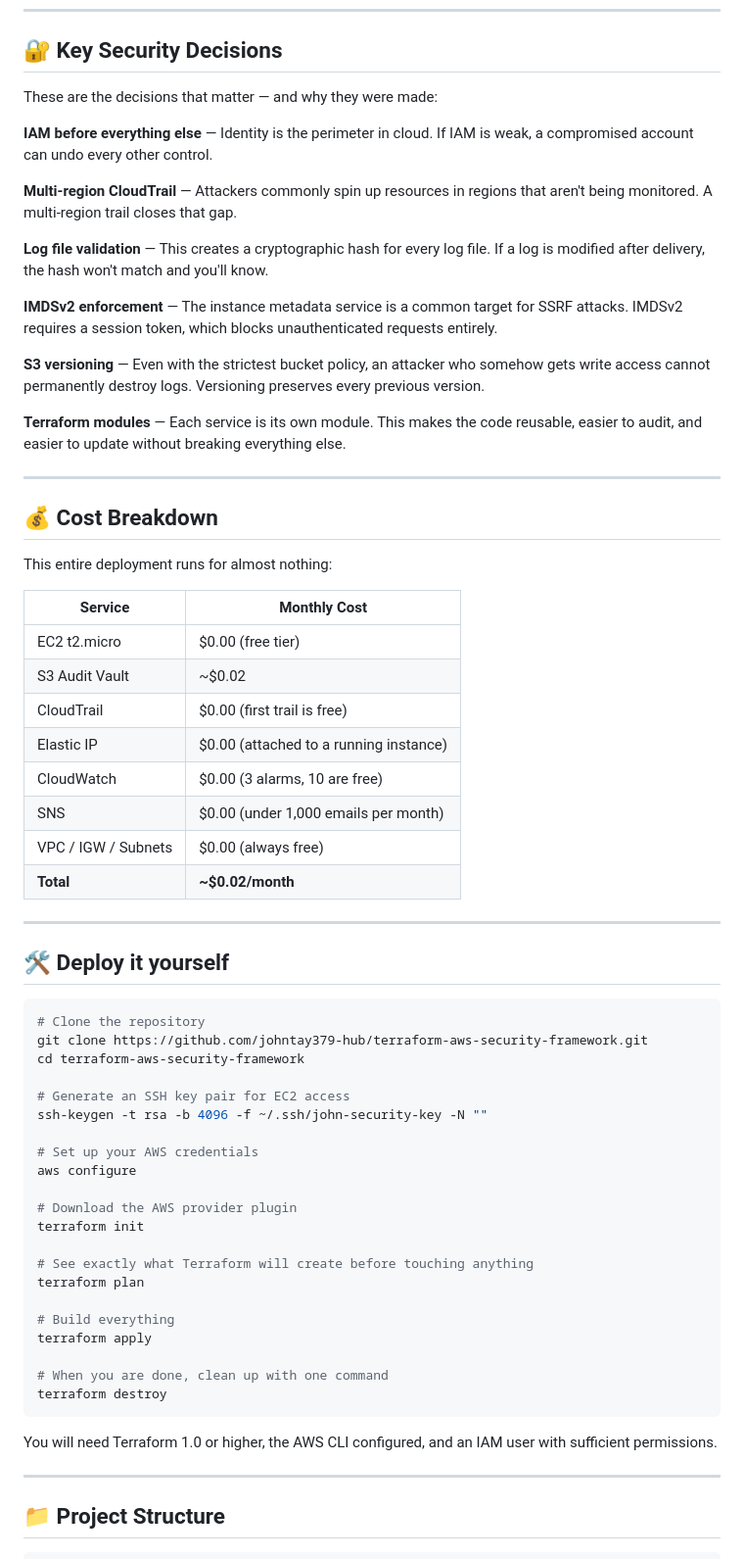
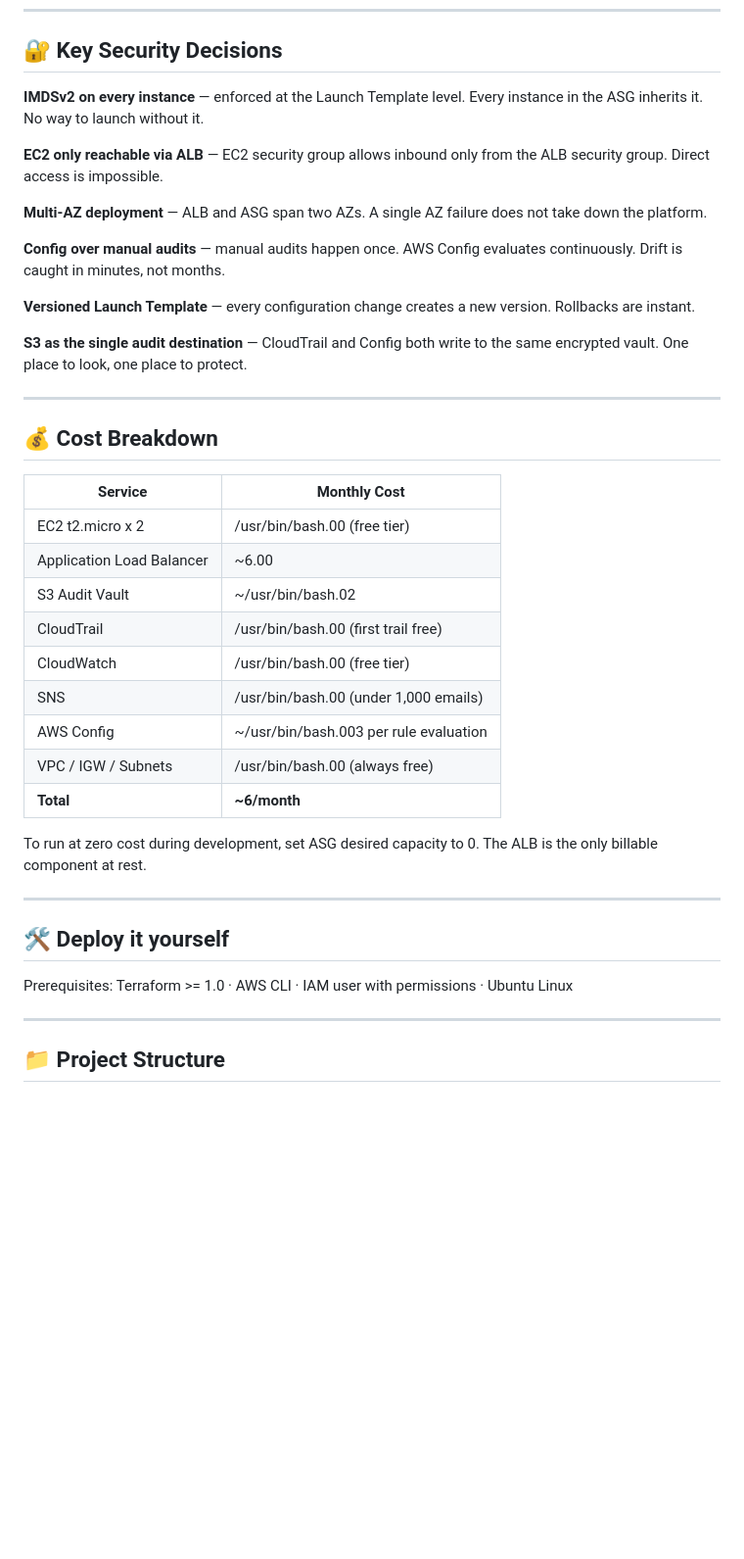
Before and after one commit to johntay379-hub/aws-zero-trust-security-platform, a Markdown page: README.md, the part around one of its changes. Shown at 98% size. GitHub-like rendering; blank space fills up the shorter version.

````diff
--- a/README.md
+++ b/README.md
@@ -212,66 +170,43 @@ After building, I tested. Three real-world attack scenarios were run against thi
 
 ## 🔐 Key Security Decisions
 
-These are the decisions that matter — and why they were made:
+**IMDSv2 on every instance** — enforced at the Launch Template level. Every instance in the ASG inherits it. No way to launch without it.
 
-**IAM before everything else** — Identity is the perimeter in cloud. If IAM is weak, a compromised account can undo every other control.
+**EC2 only reachable via ALB** — EC2 security group allows inbound only from the ALB security group. Direct access is impossible.
 
-**Multi-region CloudTrail** — Attackers commonly spin up resources in regions that aren't being monitored. A multi-region trail closes that gap.
+**Multi-AZ deployment** — ALB and ASG span two AZs. A single AZ failure does not take down the platform.
 
-**Log file validation** — This creates a cryptographic hash for every log file. If a log is modified after delivery, the hash won't match and you'll know.
+**Config over manual audits** — manual audits happen once. AWS Config evaluates continuously. Drift is caught in minutes, not months.
 
-**IMDSv2 enforcement** — The instance metadata service is a common target for SSRF attacks. IMDSv2 requires a session token, which blocks unauthenticated requests entirely.
+**Versioned Launch Template** — every configuration change creates a new version. Rollbacks are instant.
 
-**S3 versioning** — Even with the strictest bucket policy, an attacker who somehow gets write access cannot permanently destroy logs. Versioning preserves every previous version.
-
-**Terraform modules** — Each service is its own module. This makes the code reusable, easier to audit, and easier to update without breaking everything else.
+**S3 as the single audit destination** — CloudTrail and Config both write to the same encrypted vault. One place to look, one place to protect.
 
 ---
 
 ## 💰 Cost Breakdown
 
-This entire deployment runs for almost nothing:
-
 | Service | Monthly Cost |
 |---|---|
-| EC2 t2.micro | $0.00 (free tier) |
-| S3 Audit Vault | ~$0.02 |
-| CloudTrail | $0.00 (first trail is free) |
-| Elastic IP | $0.00 (attached to a running instance) |
-| CloudWatch | $0.00 (3 alarms, 10 are free) |
-| SNS | $0.00 (under 1,000 emails per month) |
-| VPC / IGW / Subnets | $0.00 (always free) |
-| **Total** | **~$0.02/month** |
+| EC2 t2.micro x 2 | /usr/bin/bash.00 (free tier) |
+| Application Load Balancer | ~6.00 |
+| S3 Audit Vault | ~/usr/bin/bash.02 |
+| CloudTrail | /usr/bin/bash.00 (first trail free) |
+| CloudWatch | /usr/bin/bash.00 (free tier) |
+| SNS | /usr/bin/bash.00 (under 1,000 emails) |
+| AWS Config | ~/usr/bin/bash.003 per rule evaluation |
+| VPC / IGW / Subnets | /usr/bin/bash.00 (always free) |
+| **Total** | **~6/month** |
+
+To run at zero cost during development, set ASG desired capacity to 0. The ALB is the only billable component at rest.
 
 ---
 
 ## 🛠️ Deploy it yourself
 
-```bash
-# Clone the repository
-git clone https://github.com/johntay379-hub/terraform-aws-security-framework.git
-cd terraform-aws-security-framework
 
-# Generate an SSH key pair for EC2 access
-ssh-keygen -t rsa -b 4096 -f ~/.ssh/john-security-key -N ""
 
-# Set up your AWS credentials
-aws configure
-
-# Download the AWS provider plugin
-terraform init
-
-# See exactly what Terraform will create before touching anything
-terraform plan
-
-# Build everything
-terraform apply
-
-# When you are done, clean up with one command
-terraform destroy
-```
-
-You will need Terraform 1.0 or higher, the AWS CLI configured, and an IAM user with sufficient permissions.
+Prerequisites: Terraform >= 1.0 · AWS CLI · IAM user with permissions · Ubuntu Linux
 
 ---
 
````
Also changed, not shown: other parts of README.md (+110 -166 lines).
